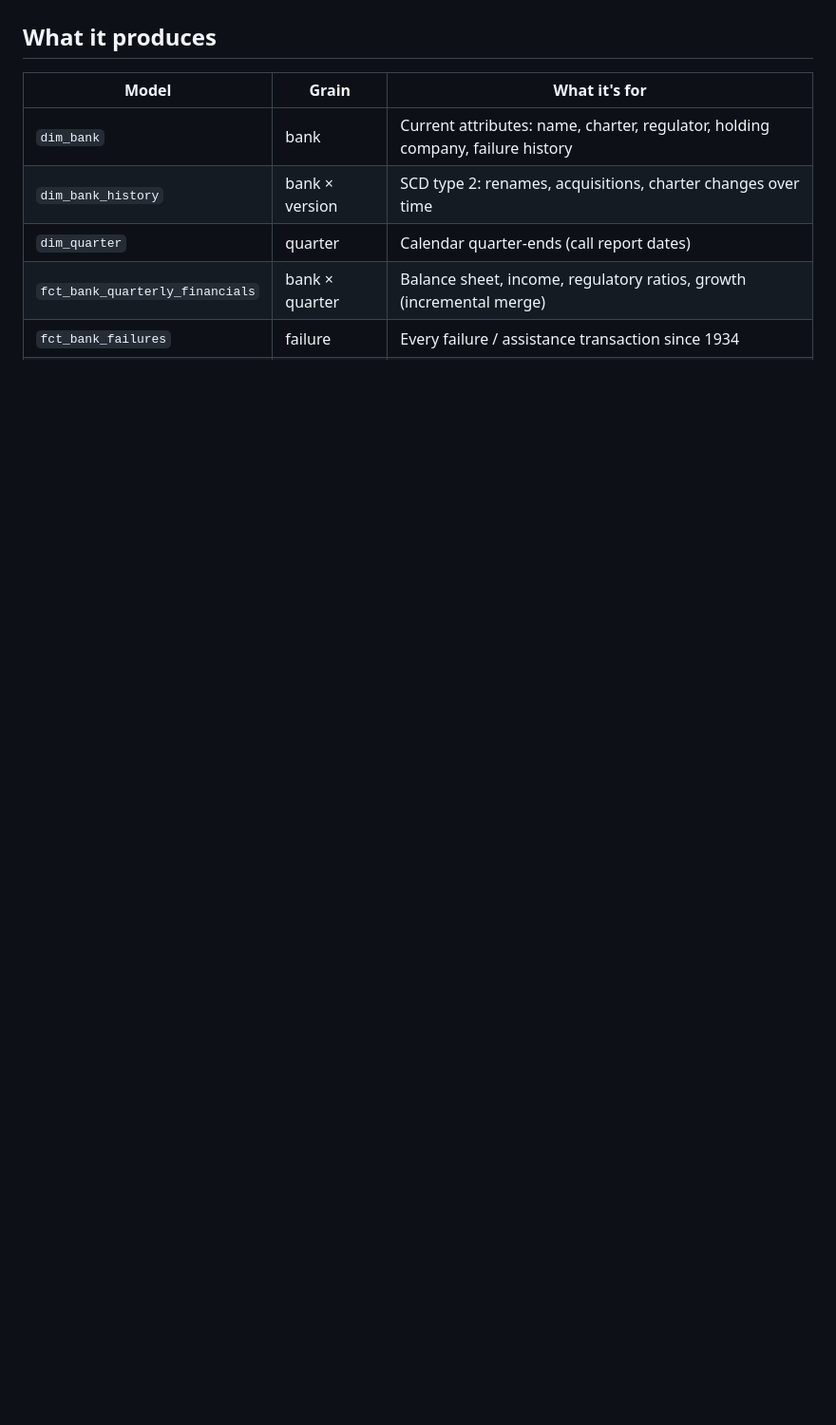
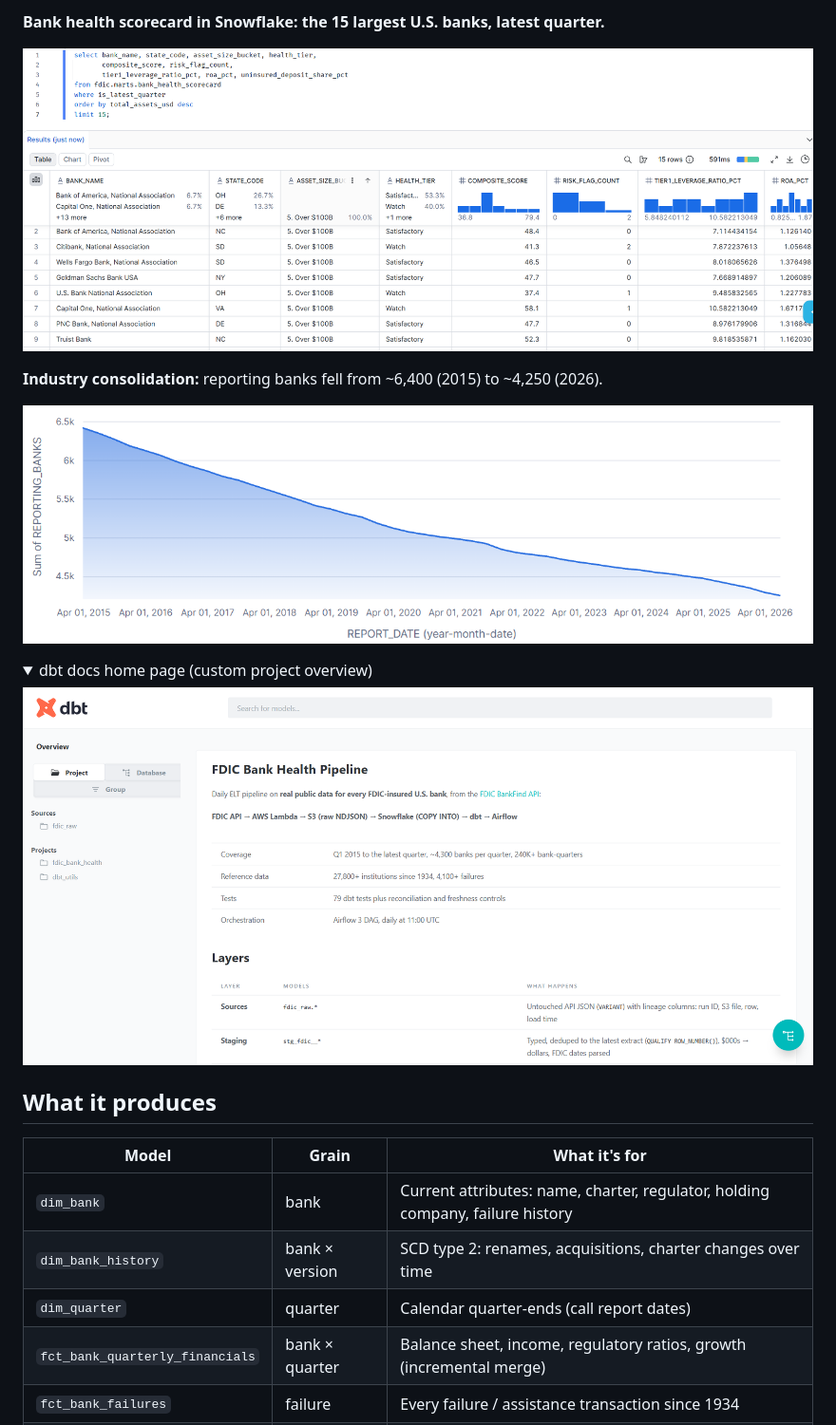
Before and after one commit to saivardhan13-MSV/fdic-bank-health-pipeline, a Markdown page: README.md, the part around one of its changes. Shown at 95% size. Rendered like a GitHub page; pictures changed too: docs/images/dbt-docs-overview.png (added), docs/images/snowflake-scorecard.png (added), docs/images/snowflake-trends.png (added); folded sections open; blank space fills up the shorter version.

```diff
--- a/README.md
+++ b/README.md
@@ -28,3 +42,17 @@ flowchart LR
+**Bank health scorecard in Snowflake: the 15 largest U.S. banks, latest quarter.**
+
+![Bank health scorecard query results](docs/images/snowflake-scorecard.png)
+
+**Industry consolidation:** reporting banks fell from ~6,400 (2015) to ~4,250 (2026).
+
+![Reporting banks per quarter, 2015-2026](docs/images/snowflake-trends.png)
+
+<details>
+<summary>dbt docs home page (custom project overview)</summary>
+
+![dbt docs overview](docs/images/dbt-docs-overview.png)
+
+</details>
 
 ## What it produces
 
```
Also changed, not shown: other parts of README.md (+14 -0 lines), dbt/models/overview.md (added, +52 -0 lines), docs/images/airflow-graph.png (added), docs/images/airflow-overview.png (added), docs/images/dbt-lineage.png (added).
